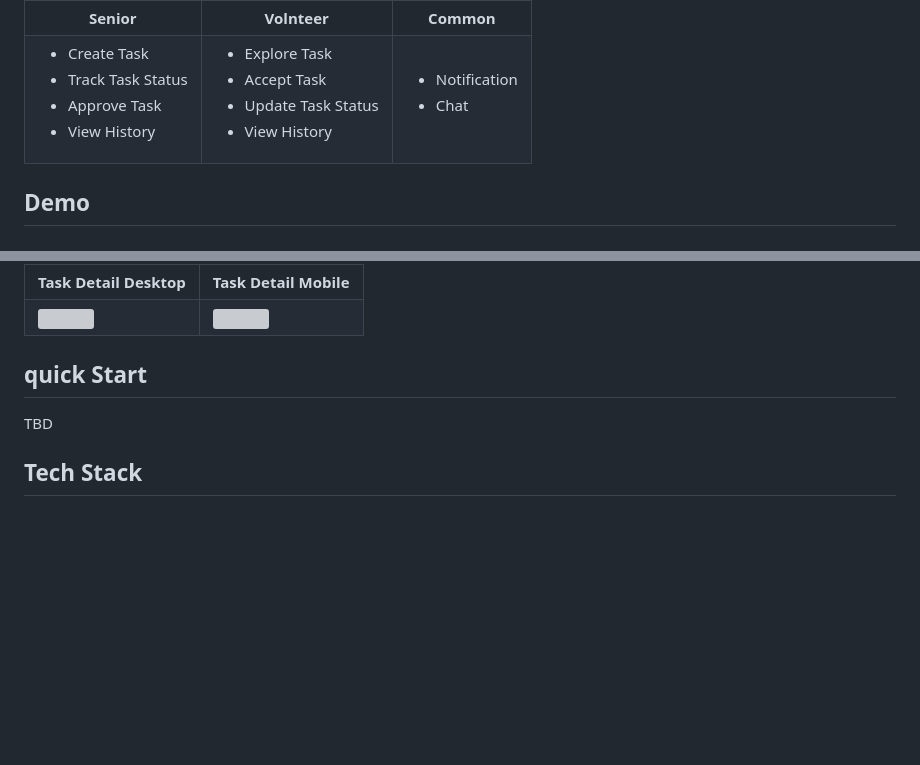
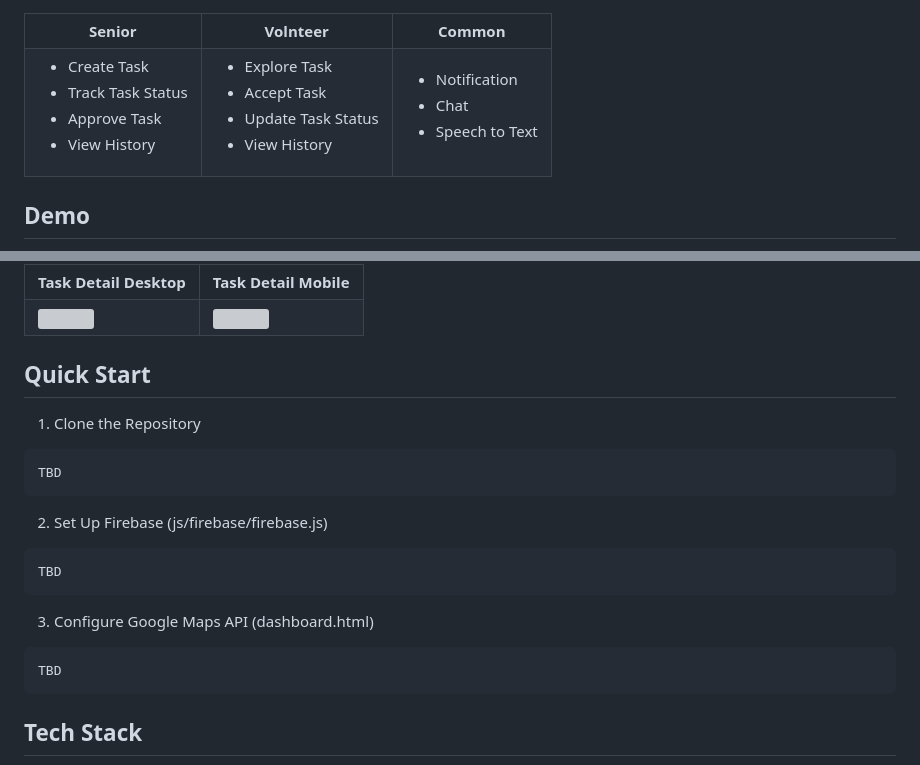
Before and after one commit to yoshan0921/Favr, a Markdown page: README.md, 2 parts joined by grey strips. Drawn GitHub-style; blank space fills up the shorter version; grey boxes are pictures that could not be loaded.

````diff
--- a/README.md
+++ b/README.md
@@ -37,6 +37,7 @@ Favr is a progressive web app that improves the life quality of senior citizens
             <ul>
                 <li>Notification</li>
                 <li>Chat</li>
+                <li>Speech to Text</li>
             </ul>
         </td>
     </tr>
@@ -127,8 +128,21 @@ TBD
     </tr>
 </table>
 
-## quick Start
+## Quick Start
+1. Clone the Repository
+```
 TBD
+```
+
+2. Set Up Firebase (js/firebase/firebase.js)
+```
+TBD
+```
+
+3. Configure Google Maps API (dashboard.html)
+```
+TBD
+```
 
 ## Tech Stack
 * HTML
````
